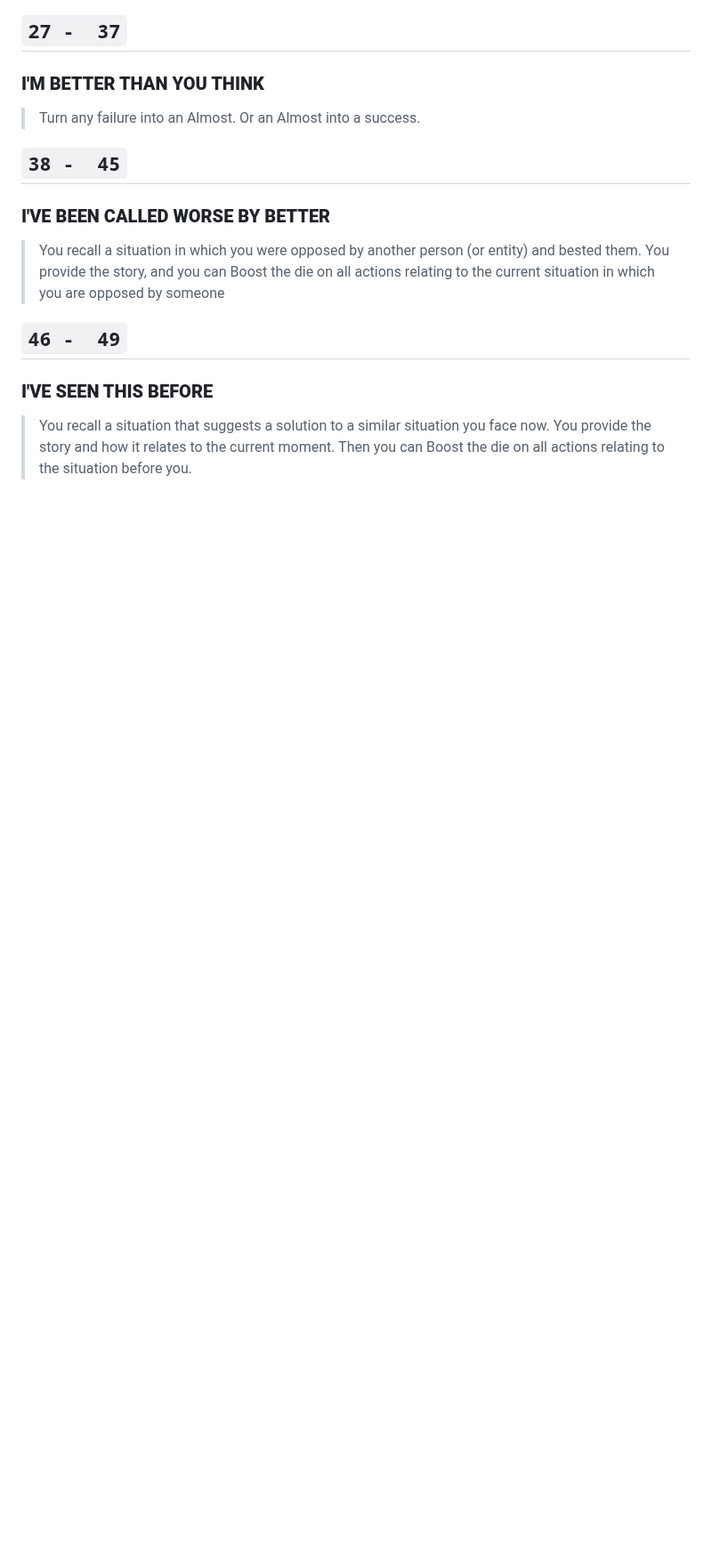
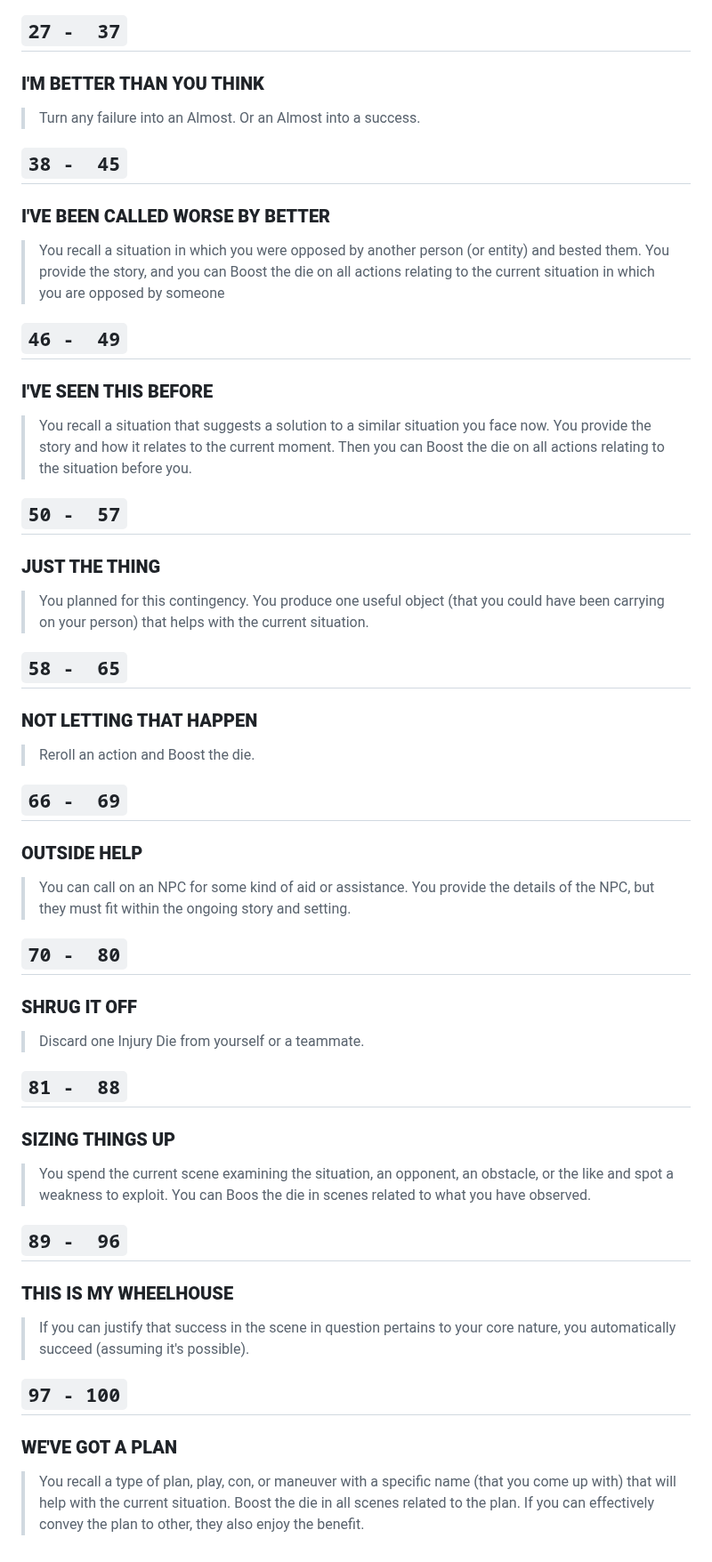
Before and after one commit to Nicolii/Nicolii.github.io, a Markdown page: WhoTheDevilAreYou/Cards.md, the part around one of its changes. Shown at 89% size. Drawn GitHub-style; blank space fills up the shorter version.

```diff
--- a/WhoTheDevilAreYou/Cards.md
+++ b/WhoTheDevilAreYou/Cards.md
@@ -69,3 +69,44 @@ permalink: /WhoTheDevilAreYou/Cards
 ### **I'VE SEEN THIS BEFORE**
 
 > You recall a situation that suggests a solution to a similar situation you face now. You provide the story and how it relates to the current moment. Then you can Boost the die on all actions relating to the situation before you.
+
+## `50 -  57`
+### **JUST THE THING**
+
+> You planned for this contingency. You produce one useful object (that you could have been carrying on your person) that helps with the current situation.
+
+
+## `58 -  65`
+### **NOT LETTING THAT HAPPEN**
+
+> Reroll an action and Boost the die.
+
+
+## `66 -  69`
+### **OUTSIDE HELP**
+
+> You can call on an NPC for some kind of aid or assistance. You provide the details of the NPC, but they must fit within the ongoing story and setting.
+
+
+## `70 -  80`
+### **SHRUG IT OFF**
+
+> Discard one Injury Die from yourself or a teammate.
+
+
+## `81 -  88`
+### **SIZING THINGS UP**
+
+> You spend the current scene examining the situation, an opponent, an obstacle, or the like and spot a weakness to exploit. You can Boos the die in scenes related to what you have observed.
+
+
+## `89 -  96`
+### **THIS IS MY WHEELHOUSE**
+
+> If you can justify that success in the scene in question pertains to your core nature, you automatically succeed (assuming it's possible).
+
+
+## `97 - 100`
+### **WE'VE GOT A PLAN**
+
+> You recall a type of plan, play, con, or maneuver with a specific name (that you come up with) that will help with the current situation. Boost the die in all scenes related to the plan. If you can effectively convey the plan to other, they also enjoy the benefit.
```
Also changed, not shown: other parts of WhoTheDevilAreYou/Cards.md (+1 -1 lines).
